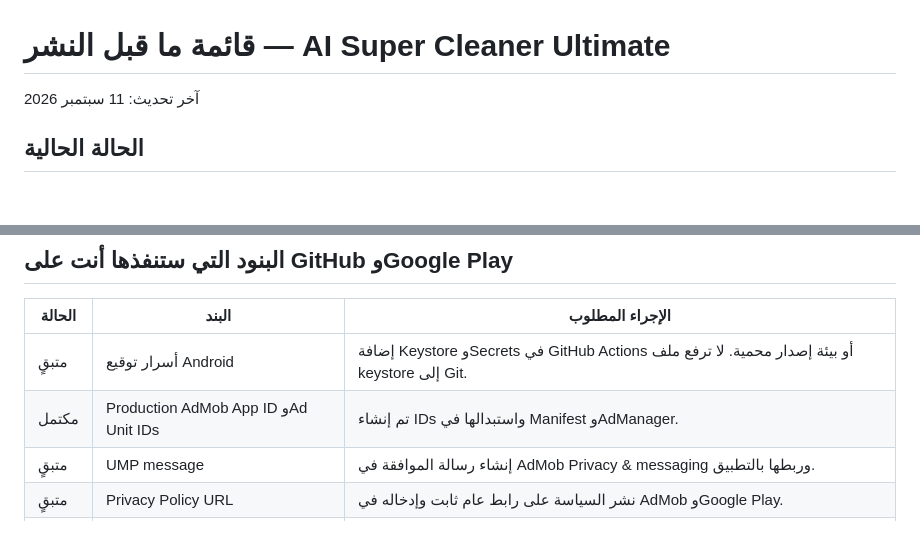
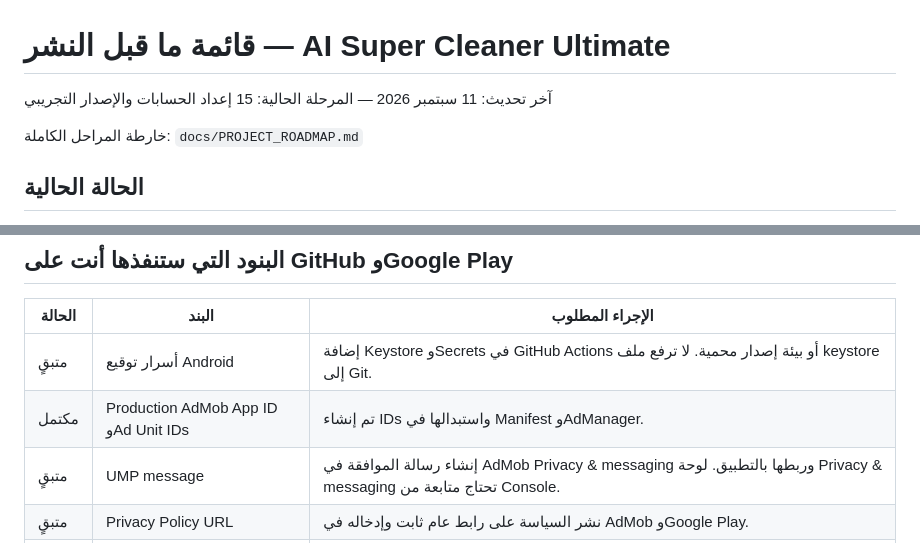
Before and after one commit to toufikben/AI-Super-Cleaner-Ultimate, a Markdown page: docs/PRE_RELEASE_CHECKLIST.md, 2 parts joined by grey strips. Drawn GitHub-style; blank space fills up the shorter version.

Commit message:
docs: add complete project roadmap and phase tracking

```diff
--- a/docs/PRE_RELEASE_CHECKLIST.md
+++ b/docs/PRE_RELEASE_CHECKLIST.md
@@ -1,6 +1,8 @@
 # قائمة ما قبل النشر — AI Super Cleaner Ultimate
 
-آخر تحديث: 11 سبتمبر 2026
+آخر تحديث: 11 سبتمبر 2026 — المرحلة الحالية: 15 إعداد الحسابات والإصدار التجريبي
+
+خارطة المراحل الكاملة: `docs/PROJECT_ROADMAP.md`
 
 ## الحالة الحالية
 
@@ -27,7 +29,7 @@
 |---|---|---|
 | متبقٍ | أسرار توقيع Android | إضافة Keystore وSecrets في GitHub Actions أو بيئة إصدار محمية. لا ترفع ملف keystore إلى Git. |
 | مكتمل | Production AdMob App ID وAd Unit IDs | تم إنشاء IDs واستبدالها في Manifest وAdManager. |
-| متبقٍ | UMP message | إنشاء رسالة الموافقة في AdMob Privacy & messaging وربطها بالتطبيق. |
+| متبقٍ | UMP message | إنشاء رسالة الموافقة في AdMob Privacy & messaging وربطها بالتطبيق. لوحة Privacy & messaging تحتاج متابعة من Console. |
 | متبقٍ | Privacy Policy URL | نشر السياسة على رابط عام ثابت وإدخاله في AdMob وGoogle Play. |
 | متبقٍ | Billing products | إنشاء `premium_monthly` و`premium_lifetime` في Play Console بنفس المعرفات. |
 | متبقٍ | License testers | إضافة حسابات الاختبار وتجربة الشراء والاستعادة والإلغاء والانتهاء. |
```
Also changed, not shown: docs/PROJECT_ROADMAP.md (added, +127 -0 lines).
